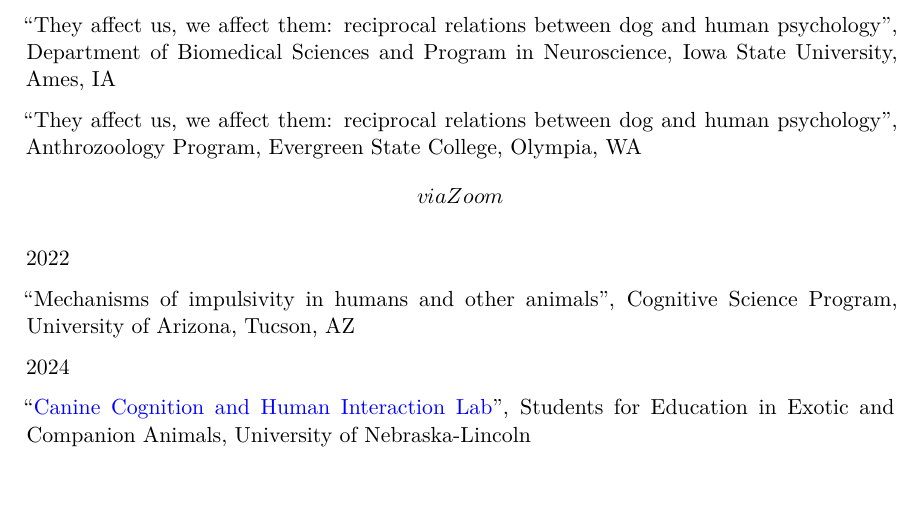
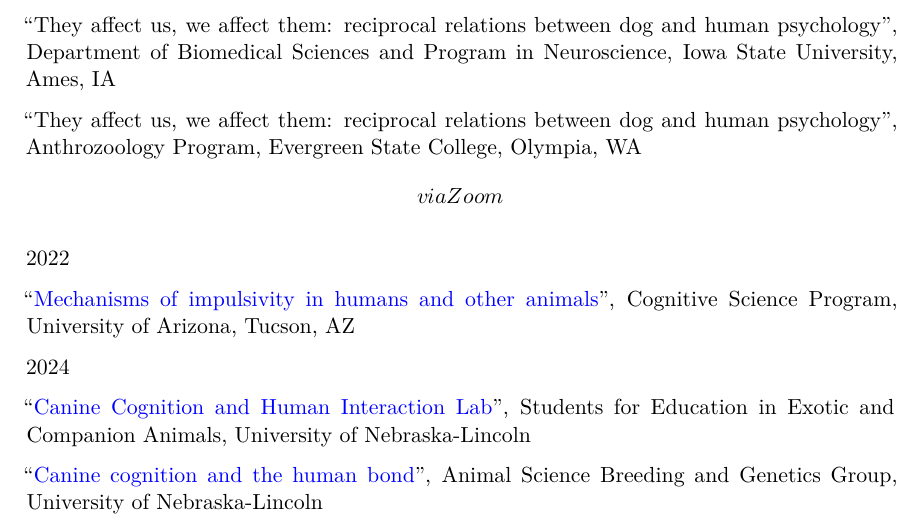
Before and after one commit to JeffreyRStevens/jeffreyrstevens.github.io, a Quarto document (cv.qmd): part of page 5 of 24, cut so that both start at the same text, the shorter picture padded with empty space. Rendered offline with R 4.5, knitr and Pandoc in place of Quarto, then LaTeX, with nearby package versions.

Commit message:
Add UNL breeding and genetics talk

```diff
--- a/cv.qmd
+++ b/cv.qmd
@@ -214,11 +214,13 @@
 
 [2022]{.aside}
 
- "Mechanisms of impulsivity in humans and other animals", Cognitive Science Program, University of Arizona, Tucson, AZ
+ "[Mechanisms of impulsivity in humans and other animals](https://jeffreyrstevens.quarto.pub/az2022/)", Cognitive Science Program, University of Arizona, Tucson, AZ
 
 [2024]{.aside}
 
  "[Canine Cognition and Human Interaction Lab](https://jeffreyrstevens.quarto.pub/seeca2024)", Students for Education in Exotic and Companion Animals, University of Nebraska-Lincoln
+
+ "[Canine cognition and the human bond](https://jeffreyrstevens.quarto.pub/asci_2024)", Animal Science Breeding and Genetics Group, University of Nebraska-Lincoln
 
 ### Conference
 
```
Also changed, not shown: docs/search.json, 2 other files.
